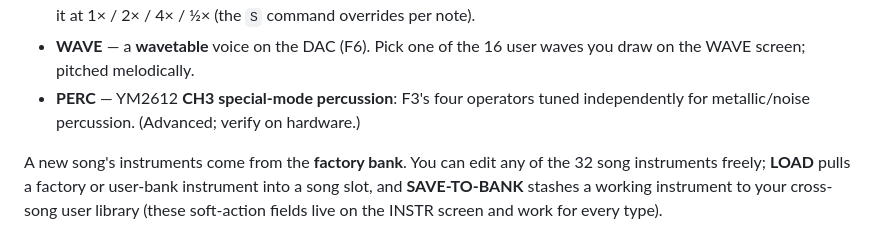
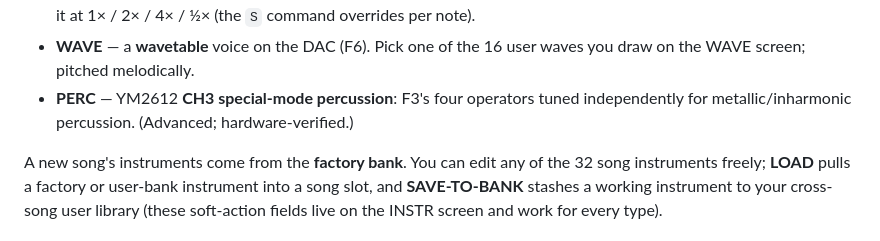
Before and after one commit to little-scale/genmddj, a Markdown page: MANUAL.md, the part around the change. Rendered like a GitHub page.

Commit message:
perc: drop the 'needs hardware verification' caveat -- CH3 special mode is hardware-verified
PERC (YM2612 CH3 special-mode percussion) is confirmed working on real hardware (EverDrive):
the cowbell cluster audio, the operator->special-freq-register mapping, and the chord-mode
keying/note routing. Only the per-instrument SWP wiring through perc_freq_send remains.

Co-Authored-By: Claude Opus 4.8 <noreply@anthropic.com>

```diff
--- a/MANUAL.md
+++ b/MANUAL.md
@@ -206,7 +206,7 @@ to a note in a PHRASE to play that note with that sound. The six types:
 - **WAVE** — a **wavetable** voice on the DAC (F6). Pick one of the 16 user waves you draw
   on the WAVE screen; pitched melodically.
 - **PERC** — YM2612 **CH3 special-mode percussion**: F3's four operators tuned
-  independently for metallic/noise percussion. (Advanced; verify on hardware.)
+  independently for metallic/inharmonic percussion. (Advanced; hardware-verified.)
 
 A new song's instruments come from the **factory bank**. You can edit any of the 32 song
 instruments freely; **LOAD** pulls a factory or user-bank instrument into a song slot, and
```
